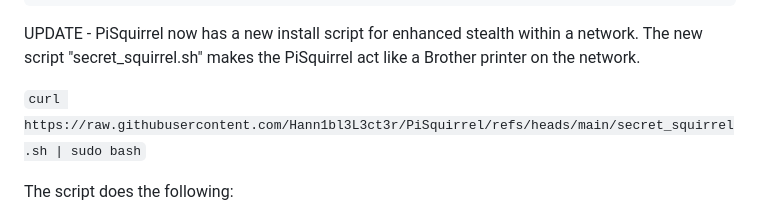
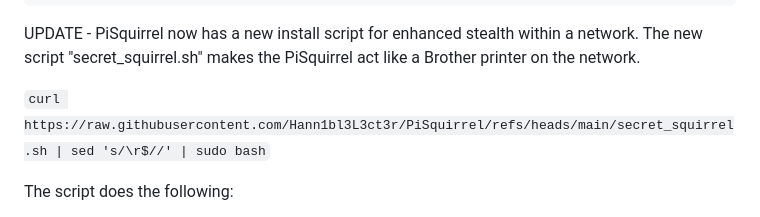
Before and after one commit to Hann1bl3L3ct3r/PiSquirrel, a Markdown page: README.md, the part around the change. Drawn GitHub-style.

```diff
--- a/README.md
+++ b/README.md
@@ -89,7 +89,7 @@ pi@HPLASERJET:~/Tools/Responder$ sudo python3 Responder.py -I br0
 
 UPDATE - PiSquirrel now has a new install script for enhanced stealth within a network. The new script "secret_squirrel.sh" makes the PiSquirrel act like a Brother printer on the network.
 
-`curl https://raw.githubusercontent.com/Hann1bl3L3ct3r/PiSquirrel/refs/heads/main/secret_squirrel.sh | sudo bash`
+`curl https://raw.githubusercontent.com/Hann1bl3L3ct3r/PiSquirrel/refs/heads/main/secret_squirrel.sh | sed 's/\r$//' | sudo bash`
 
 The script does the following:
  - Modifies the hostname to appear to be a printer to devices on the network
```
